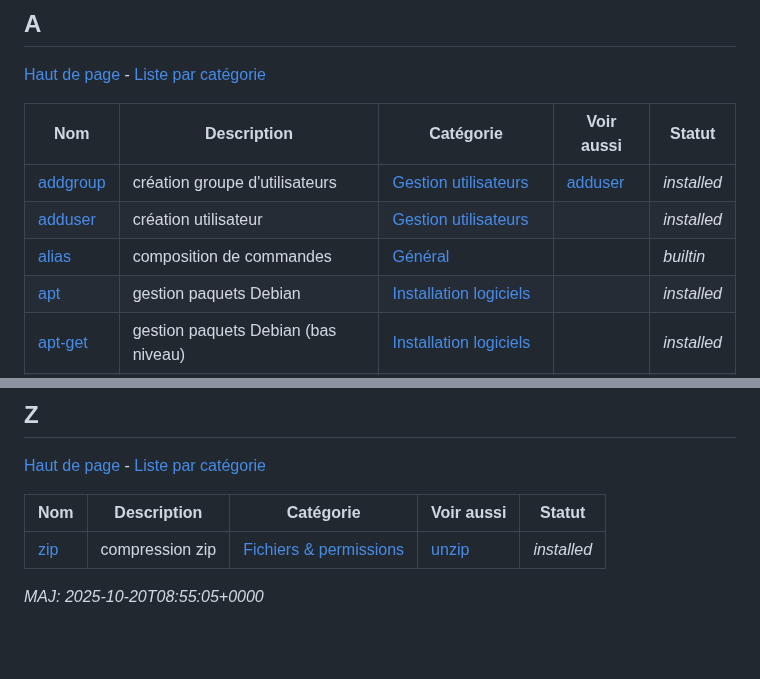
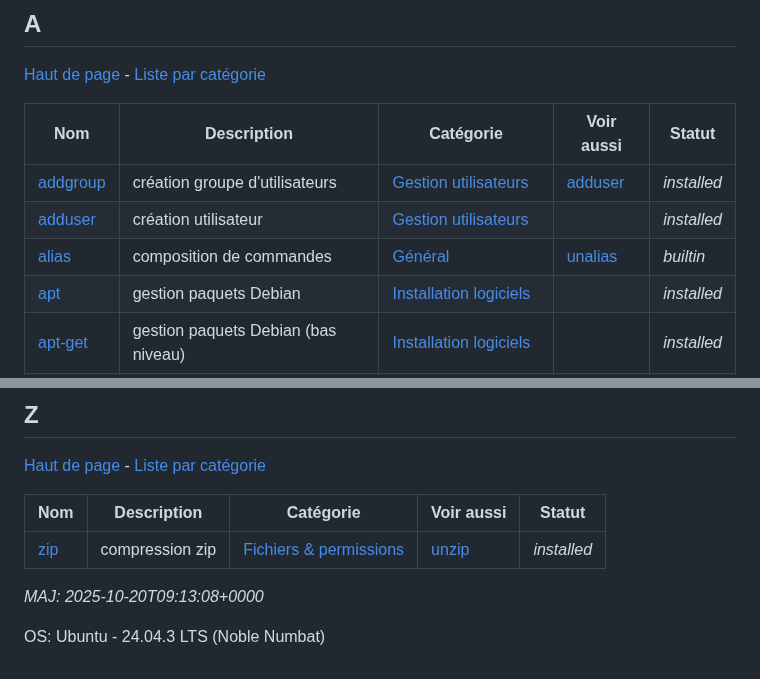
Before and after one commit to skramm/but3_rt, a Markdown page: content/linux_cmds_list_alpha.md, 2 parts joined by grey strips. GitHub-like rendering; blank space fills up the shorter version.

```diff
--- a/content/linux_cmds_list_alpha.md
+++ b/content/linux_cmds_list_alpha.md
@@ -21,7 +21,7 @@
 |-----|-----|-----|-----|-----|
 | <a href='https://www.google.fr/search?q=linux+addgroup'>addgroup</a> | création groupe d'utilisateurs | <a href='linux_cmds_list_cat.md#cat9'>Gestion utilisateurs</a> | [adduser](#a) | _installed_ |
 | <a href='https://www.google.fr/search?q=linux+adduser'>adduser</a> | création utilisateur | <a href='linux_cmds_list_cat.md#cat9'>Gestion utilisateurs</a> |  | _installed_ |
-| <a href='https://www.google.fr/search?q=linux+alias'>alias</a> | composition de commandes | <a href='linux_cmds_list_cat.md#cat4'>Général</a> |  | _builtin_ |
+| <a href='https://www.google.fr/search?q=linux+alias'>alias</a> | composition de commandes | <a href='linux_cmds_list_cat.md#cat4'>Général</a> | [unalias](#u) | _builtin_ |
 | <a href='https://www.google.fr/search?q=linux+apt'>apt</a> | gestion paquets Debian | <a href='linux_cmds_list_cat.md#cat10'>Installation logiciels</a> |  | _installed_ |
 | <a href='https://www.google.fr/search?q=linux+apt-get'>apt-get</a> | gestion paquets Debian (bas niveau) | <a href='linux_cmds_list_cat.md#cat10'>Installation logiciels</a> |  | _installed_ |
 | <a href='https://www.google.fr/search?q=linux+awk'>awk</a> | _pattern scanning and processing language_ | <a href='linux_cmds_list_cat.md#cat8'>Traitement données texte</a> |  | _installed_ |
@@ -359,4 +360,6 @@
 | <a href='https://www.google.fr/search?q=linux+zip'>zip</a> | compression zip | <a href='linux_cmds_list_cat.md#cat5'>Fichiers & permissions</a> | [unzip](#u) | _installed_ |
 
 
-_MAJ: 2025-10-20T08:55:05+0000_
+_MAJ: 2025-10-20T09:13:08+0000_
+
+OS: Ubuntu - 24.04.3 LTS (Noble Numbat)
```
Also changed, not shown: other parts of content/linux_cmds_list_alpha.md (+2 -1 lines), content/linux_cmds_list_cat.md (+7 -4 lines).
